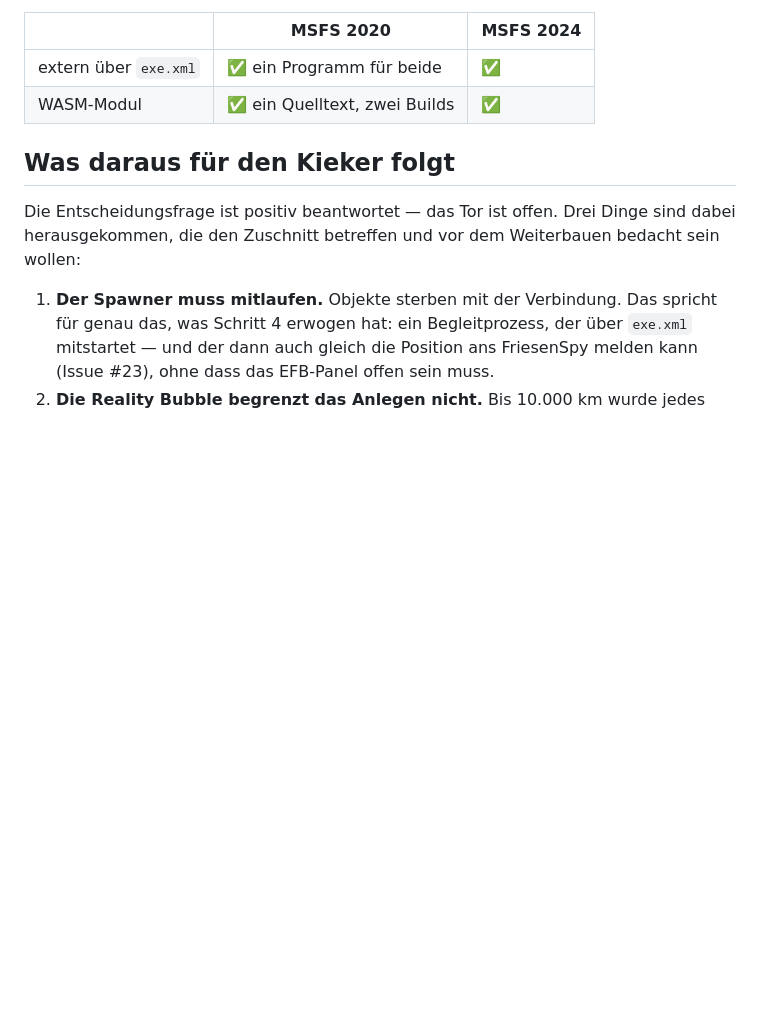
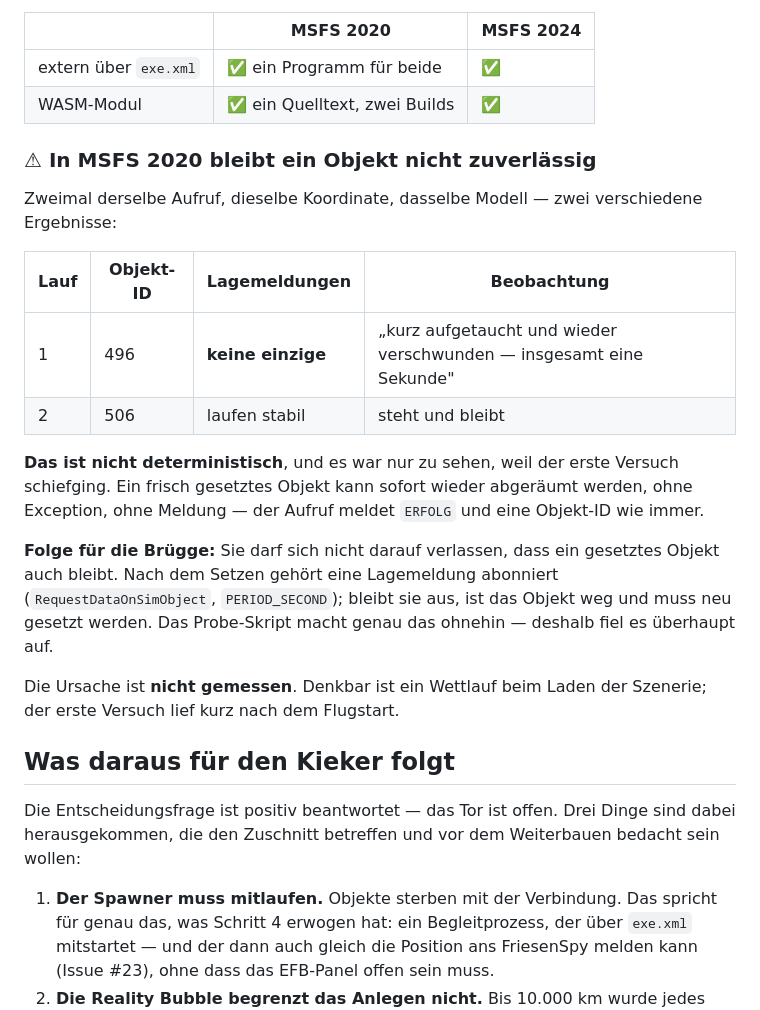
Before and after one commit to regover13/friesenspy, a Markdown page: friesenbruegge/probe-msfs/ERGEBNIS.md, the part around the change. Drawn GitHub-style; blank space fills up the shorter version.

Commit message:
MSFS 2020: ein gesetztes Objekt bleibt nicht zuverlaessig
Zweimal derselbe Aufruf, dieselbe Koordinate, dasselbe Modell, zwei
Ergebnisse: Objekt 496 lieferte keine einzige Lagemeldung und war laut
Nutzer "insgesamt eine Sekunde" sichtbar; Objekt 506 steht stabil und meldet
durchgehend. Der Aufruf meldet in beiden Faellen ERFOLG samt Objekt-ID --
der Unterschied zeigt sich nur an den Lagemeldungen.

Folge fuer die Bruegge: Sie darf sich nicht darauf verlassen, dass ein
gesetztes Objekt bleibt. Nach dem Setzen gehoert eine Lagemeldung abonniert;
bleibt sie aus, ist das Objekt weg und muss neu gesetzt werden. Das
Probe-Skript tut das ohnehin -- deshalb fiel es auf.

Ursache nicht gemessen. Denkbar ist ein Wettlauf beim Laden der Szenerie;
der erste Versuch lief kurz nach dem Flugstart.

NICHT GEPUSHT.

Co-Authored-By: Claude Opus 5 (1M context) <noreply@anthropic.com>

```diff
--- a/friesenbruegge/probe-msfs/ERGEBNIS.md
+++ b/friesenbruegge/probe-msfs/ERGEBNIS.md
@@ -549,6 +549,27 @@ ließen sie sich nach dieser Messung gar nicht anheben.
 | extern über `exe.xml` | ✅ ein Programm für beide | ✅ |
 | WASM-Modul | ✅ ein Quelltext, zwei Builds | ✅ |
 
+### ⚠ In MSFS 2020 bleibt ein Objekt nicht zuverlässig
+
+Zweimal derselbe Aufruf, dieselbe Koordinate, dasselbe Modell — zwei verschiedene Ergebnisse:
+
+| Lauf | Objekt-ID | Lagemeldungen | Beobachtung |
+|---|---|---|---|
+| 1 | 496 | **keine einzige** | „kurz aufgetaucht und wieder verschwunden — insgesamt eine Sekunde" |
+| 2 | 506 | laufen stabil | steht und bleibt |
+
+**Das ist nicht deterministisch**, und es war nur zu sehen, weil der erste Versuch schiefging.
+Ein frisch gesetztes Objekt kann sofort wieder abgeräumt werden, ohne Exception, ohne Meldung —
+der Aufruf meldet `ERFOLG` und eine Objekt-ID wie immer.
+
+**Folge für die Brügge:** Sie darf sich nicht darauf verlassen, dass ein gesetztes Objekt auch
+bleibt. Nach dem Setzen gehört eine Lagemeldung abonniert (`RequestDataOnSimObject`,
+`PERIOD_SECOND`); bleibt sie aus, ist das Objekt weg und muss neu gesetzt werden. Das
+Probe-Skript macht genau das ohnehin — deshalb fiel es überhaupt auf.
+
+Die Ursache ist **nicht gemessen**. Denkbar ist ein Wettlauf beim Laden der Szenerie; der erste
+Versuch lief kurz nach dem Flugstart.
+
 ## Was daraus für den Kieker folgt
 
 Die Entscheidungsfrage ist positiv beantwortet — das Tor ist offen. Drei Dinge sind dabei
```
